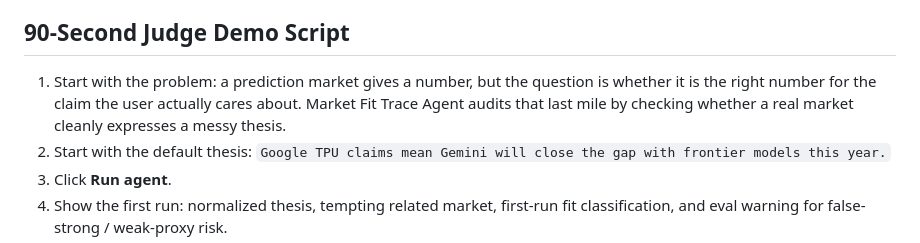
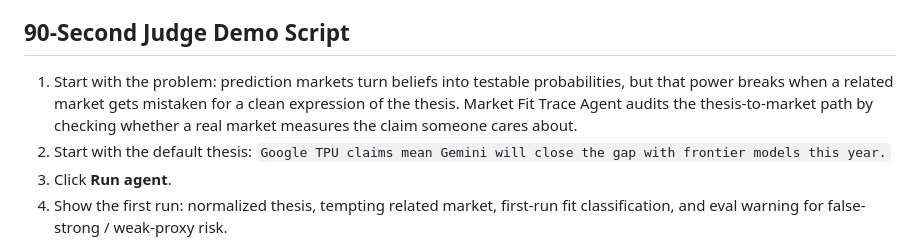
Before and after one commit to Silveroboros-dev/market-fit-trace-agent, a Markdown page: docs/phoenix-value-proof.md, the part around the change. Rendered like a GitHub page.

```diff
--- a/docs/phoenix-value-proof.md
+++ b/docs/phoenix-value-proof.md
@@ -324,10 +324,10 @@ not passed. The fallback only proves offline reproducibility.
 ## 90-Second Judge Demo Script
 
 1. Start with the problem:
-   a prediction market gives a number, but the question is whether it is the
-   right number for the claim the user actually cares about. Market Fit Trace
-   Agent audits that last mile by checking whether a real market cleanly
-   expresses a messy thesis.
+   prediction markets turn beliefs into testable probabilities, but that power
+   breaks when a related market gets mistaken for a clean expression of the
+   thesis. Market Fit Trace Agent audits the thesis-to-market path by checking
+   whether a real market measures the claim someone cares about.
 2. Start with the default thesis:
    `Google TPU claims mean Gemini will close the gap with frontier models this year.`
 3. Click **Run agent**.
```
Also changed, not shown: README.md (+9 -6 lines).
